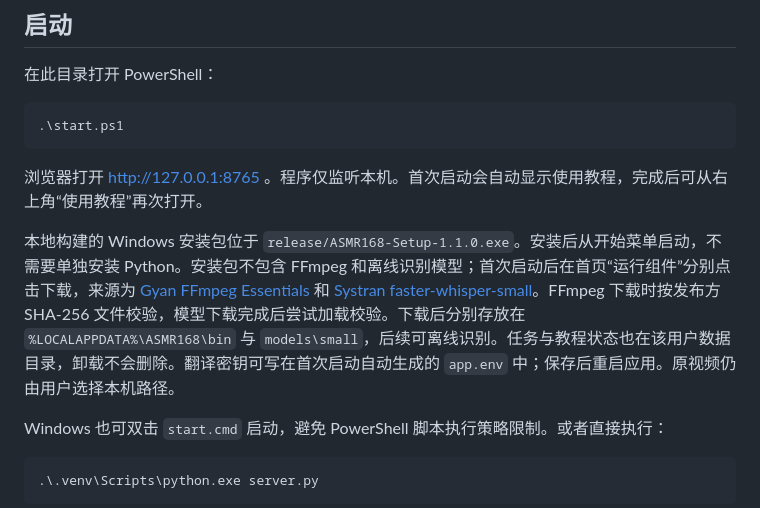
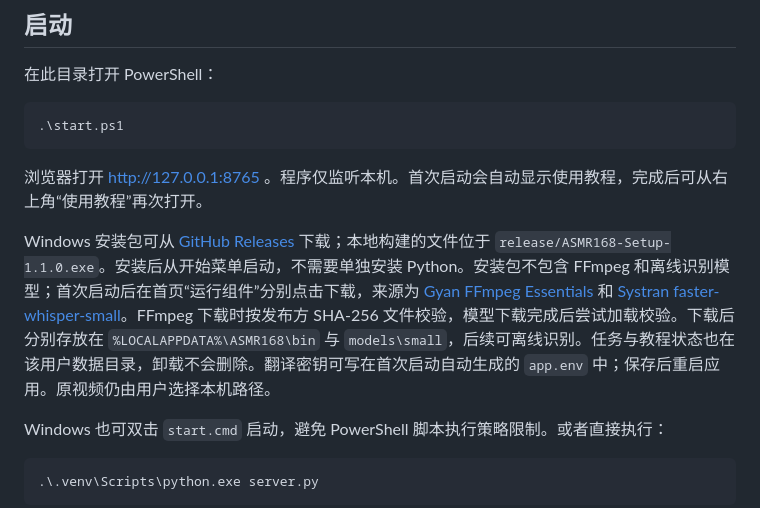
Before and after one commit to zsmkmojang-a11y/ASMR168, a Markdown page: README.md, the part around the change. Rendered like a GitHub page.

Commit message:
Link public installer release from README

```diff
--- a/README.md
+++ b/README.md
@@ -14,7 +14,7 @@
 
 浏览器打开 http://127.0.0.1:8765 。程序仅监听本机。首次启动会自动显示使用教程，完成后可从右上角“使用教程”再次打开。
 
-本地构建的 Windows 安装包位于 `release/ASMR168-Setup-1.1.0.exe`。安装后从开始菜单启动，不需要单独安装 Python。安装包不包含 FFmpeg 和离线识别模型；首次启动后在首页“运行组件”分别点击下载，来源为 [Gyan FFmpeg Essentials](https://www.gyan.dev/ffmpeg/builds/) 和 [Systran faster-whisper-small](https://huggingface.co/Systran/faster-whisper-small)。FFmpeg 下载时按发布方 SHA-256 文件校验，模型下载完成后尝试加载校验。下载后分别存放在 `%LOCALAPPDATA%\ASMR168\bin` 与 `models\small`，后续可离线识别。任务与教程状态也在该用户数据目录，卸载不会删除。翻译密钥可写在首次启动自动生成的 `app.env` 中；保存后重启应用。原视频仍由用户选择本机路径。
+Windows 安装包可从 [GitHub Releases](https://github.com/zsmkmojang-a11y/ASMR168/releases/tag/v1.1.0) 下载；本地构建的文件位于 `release/ASMR168-Setup-1.1.0.exe`。安装后从开始菜单启动，不需要单独安装 Python。安装包不包含 FFmpeg 和离线识别模型；首次启动后在首页“运行组件”分别点击下载，来源为 [Gyan FFmpeg Essentials](https://www.gyan.dev/ffmpeg/builds/) 和 [Systran faster-whisper-small](https://huggingface.co/Systran/faster-whisper-small)。FFmpeg 下载时按发布方 SHA-256 文件校验，模型下载完成后尝试加载校验。下载后分别存放在 `%LOCALAPPDATA%\ASMR168\bin` 与 `models\small`，后续可离线识别。任务与教程状态也在该用户数据目录，卸载不会删除。翻译密钥可写在首次启动自动生成的 `app.env` 中；保存后重启应用。原视频仍由用户选择本机路径。
 
 Windows 也可双击 `start.cmd` 启动，避免 PowerShell 脚本执行策略限制。或者直接执行：
 
```
